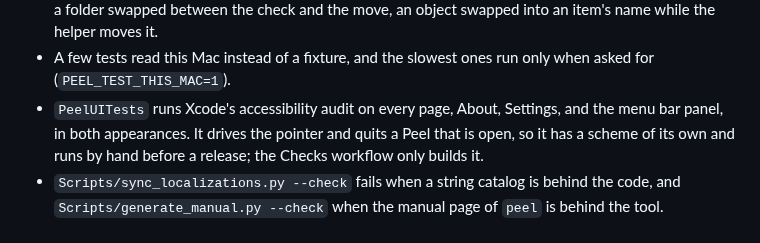
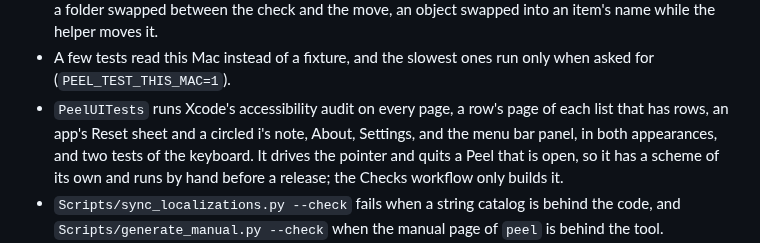
Before and after one commit to TuguiDragos/Peel, a Markdown page: ARCHITECTURE.md, the part around the change. Drawn GitHub-style.

```diff
--- a/ARCHITECTURE.md
+++ b/ARCHITECTURE.md
@@ -594,8 +594,9 @@ place (`SettingsView`), whose zap takes Peel's whole folder, `Terminal/` include
   folder swapped between the check and the move, an object swapped into an item's name while the helper moves it.
 - A few tests read this Mac instead of a fixture, and the slowest ones run only when asked for
   (`PEEL_TEST_THIS_MAC=1`).
-- `PeelUITests` runs Xcode's accessibility audit on every page, About, Settings, and the menu bar panel, in both
-  appearances. It drives the pointer and quits a Peel that is open, so it has a scheme of its own and runs by hand
+- `PeelUITests` runs Xcode's accessibility audit on every page, a row's page of each list that has rows, an app's
+  Reset sheet and a circled i's note, About, Settings, and the menu bar panel, in both appearances, and two tests of
+  the keyboard. It drives the pointer and quits a Peel that is open, so it has a scheme of its own and runs by hand
   before a release; the Checks workflow only builds it.
 - `Scripts/sync_localizations.py --check` fails when a string catalog is behind the code, and
   `Scripts/generate_manual.py --check` when the manual page of `peel` is behind the tool.
```
Also changed, not shown: AGENTS.md (+5 -2 lines).
